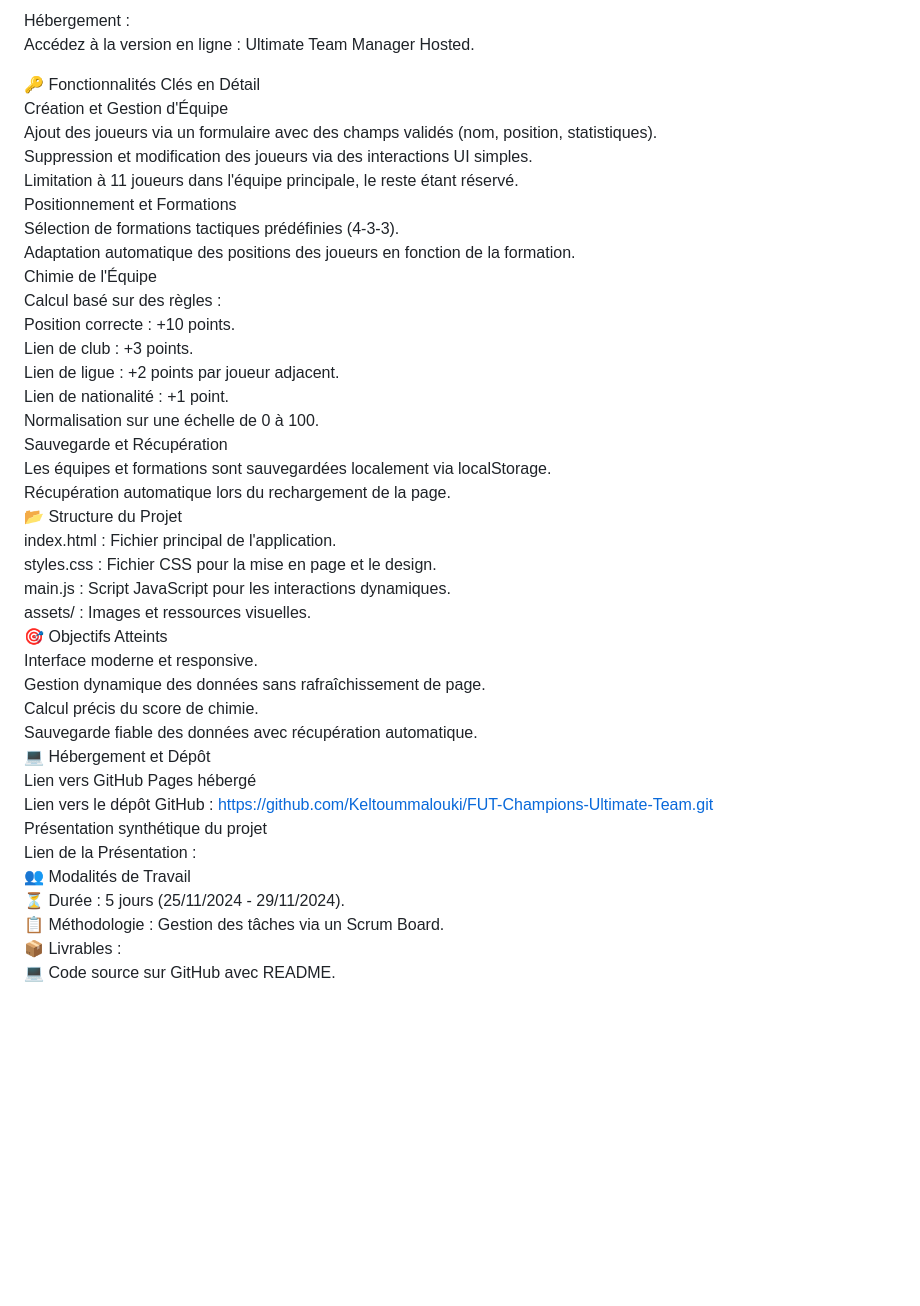
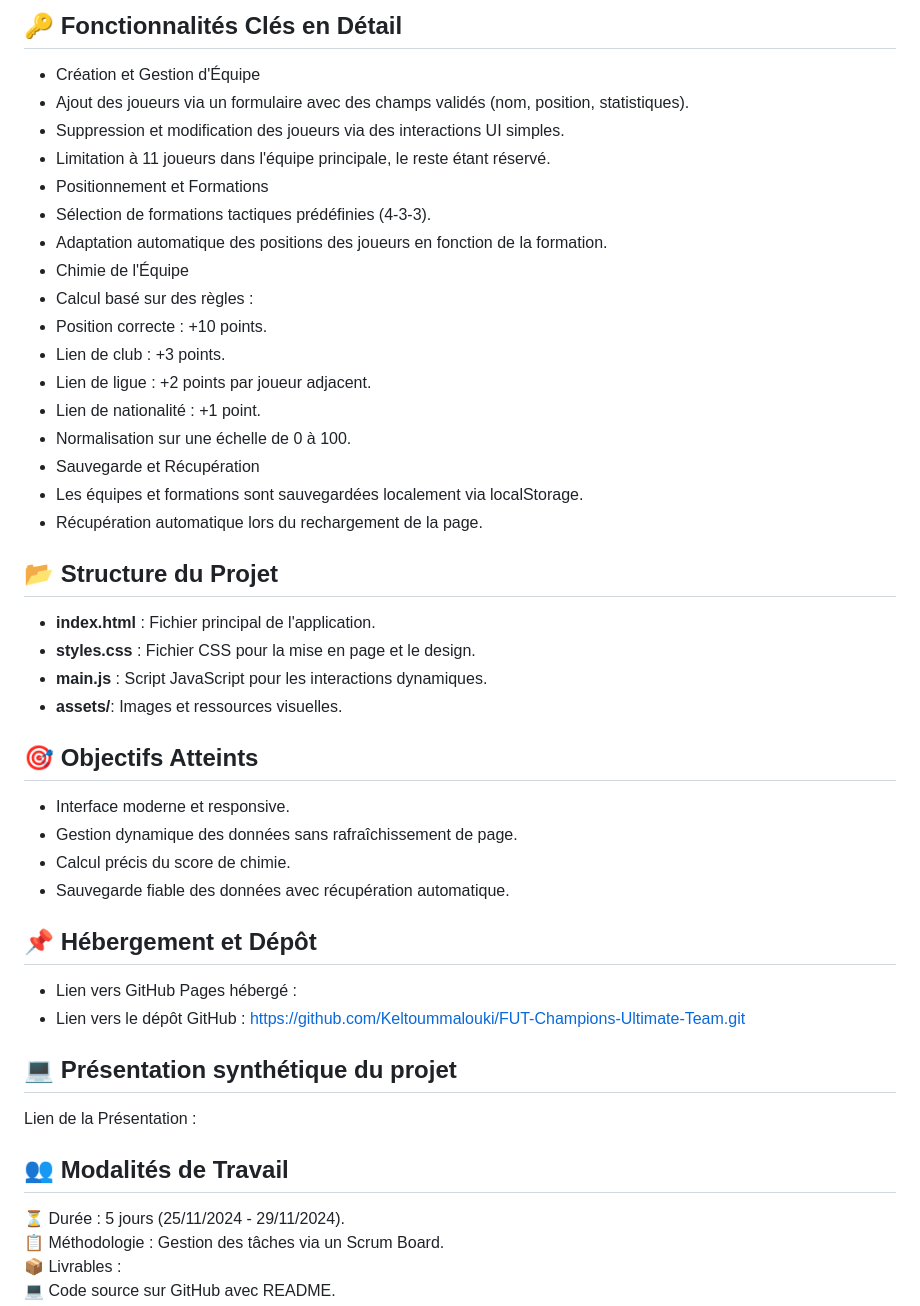
Before and after one commit to Keltoummalouki/FUT-Champions-Ultimate-Team, a Markdown page: README.md, the part around the change printed below. Drawn GitHub-style; blank space fills up the shorter version.

```diff
--- a/README.md
+++ b/README.md
@@ -31,41 +35,38 @@ JSON : Format de stockage et manipulation des données.<br>
 
-Hébergement :<br>
-Accédez à la version en ligne : Ultimate Team Manager Hosted.<br>
-
-🔑 Fonctionnalités Clés en Détail<br>
-Création et Gestion d'Équipe<br>
-Ajout des joueurs via un formulaire avec des champs validés (nom, position, statistiques).<br>
-Suppression et modification des joueurs via des interactions UI simples.<br>
-Limitation à 11 joueurs dans l'équipe principale, le reste étant réservé.<br>
-Positionnement et Formations<br>
-Sélection de formations tactiques prédéfinies (4-3-3).<br>
-Adaptation automatique des positions des joueurs en fonction de la formation.<br>
-Chimie de l'Équipe<br>
-Calcul basé sur des règles :<br>
-Position correcte : +10 points.<br>
-Lien de club : +3 points.<br>
-Lien de ligue : +2 points par joueur adjacent.<br>
-Lien de nationalité : +1 point.<br>
-Normalisation sur une échelle de 0 à 100.<br>
-Sauvegarde et Récupération<br>
-Les équipes et formations sont sauvegardées localement via localStorage.<br>
-Récupération automatique lors du rechargement de la page.<br>
-📂 Structure du Projet<br>
-index.html : Fichier principal de l'application.<br>
-styles.css : Fichier CSS pour la mise en page et le design.<br>
-main.js : Script JavaScript pour les interactions dynamiques.<br>
-assets/ : Images et ressources visuelles.<br>
-🎯 Objectifs Atteints<br>
-Interface moderne et responsive.<br>
-Gestion dynamique des données sans rafraîchissement de page.<br>
-Calcul précis du score de chimie.<br>
-Sauvegarde fiable des données avec récupération automatique.<br>
-💻 Hébergement et Dépôt<br>
-Lien vers GitHub Pages hébergé<br>
-Lien vers le dépôt GitHub : https://github.com/Keltoummalouki/FUT-Champions-Ultimate-Team.git<br>
- Présentation synthétique du projet<br>
+## 🔑 Fonctionnalités Clés en Détail<br>
+- Création et Gestion d'Équipe<br>
+- Ajout des joueurs via un formulaire avec des champs validés (nom, position, statistiques).<br>
+- Suppression et modification des joueurs via des interactions UI simples.<br>
+- Limitation à 11 joueurs dans l'équipe principale, le reste étant réservé.<br>
+- Positionnement et Formations<br>
+- Sélection de formations tactiques prédéfinies (4-3-3).<br>
+- Adaptation automatique des positions des joueurs en fonction de la formation.<br>
+- Chimie de l'Équipe<br>
+- Calcul basé sur des règles :<br>
+- Position correcte : +10 points.<br>
+- Lien de club : +3 points.<br>
+- Lien de ligue : +2 points par joueur adjacent.<br>
+- Lien de nationalité : +1 point.<br>
+- Normalisation sur une échelle de 0 à 100.<br>
+- Sauvegarde et Récupération<br>
+- Les équipes et formations sont sauvegardées localement via localStorage.<br>
+- Récupération automatique lors du rechargement de la page.<br>
+## 📂 Structure du Projet<br>
+- **index.html** : Fichier principal de l'application.<br>
+- **styles.css** : Fichier CSS pour la mise en page et le design.<br>
+- **main.js** : Script JavaScript pour les interactions dynamiques.<br>
+- **assets/**: Images et ressources visuelles.<br>
+## 🎯 Objectifs Atteints<br>
+- Interface moderne et responsive.<br>
+- Gestion dynamique des données sans rafraîchissement de page.<br>
+- Calcul précis du score de chimie.<br>
+- Sauvegarde fiable des données avec récupération automatique.<br>
+## 📌 Hébergement et Dépôt<br>
+- Lien vers GitHub Pages hébergé : <br>
+- Lien vers le dépôt GitHub : https://github.com/Keltoummalouki/FUT-Champions-Ultimate-Team.git<br>
+## 💻 Présentation synthétique du projet<br>
 Lien de la Présentation : <br>
-👥 Modalités de Travail<br>
+## 👥 Modalités de Travail<br>
 ⏳ Durée : 5 jours (25/11/2024 - 29/11/2024).<br>
 📋 Méthodologie : Gestion des tâches via un Scrum Board.<br>
 📦 Livrables :<br>
```
Also changed, not shown: other parts of README.md (+26 -22 lines).
